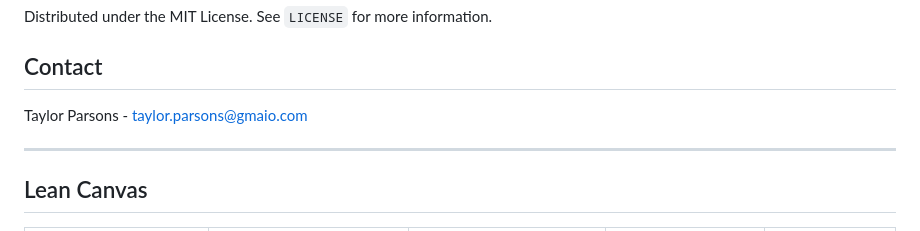
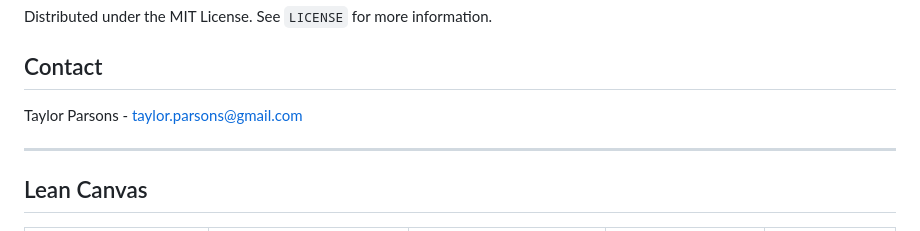
Before and after one commit to taylorparsons/interview-practice-app, a Markdown page: README.md, the part around the change. GitHub-like rendering.

Commit message:
docs: fix typo in README

```diff
--- a/README.md
+++ b/README.md
@@ -118,7 +118,7 @@ These map to the Realtime session `turn_detection` payload. Set values, restart
 Distributed under the MIT License. See `LICENSE` for more information.
 
 ## Contact
-Taylor Parsons - taylor.parsons@gmaio.com
+Taylor Parsons - taylor.parsons@gmail.com
 
 
 ---
```
